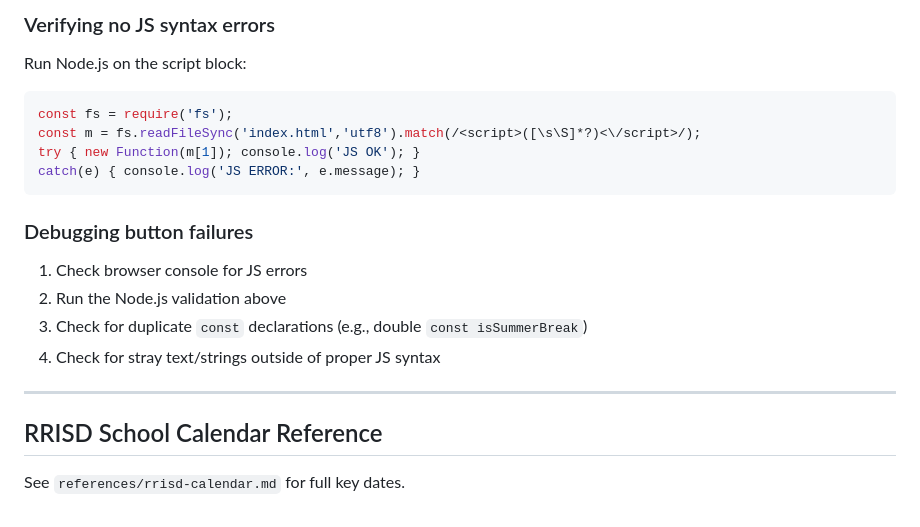
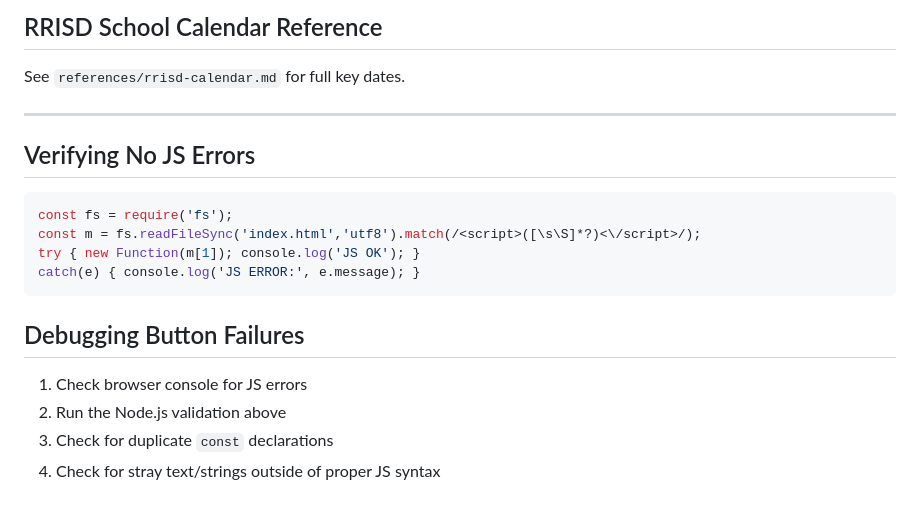
Before and after one commit to hanyunfan/co-parenting-portal, a Markdown page: skills/co-parenting-custody/SKILL.md, the part around one of its changes. Rendered like a GitHub page.

````diff
--- a/skills/co-parenting-custody/SKILL.md
+++ b/skills/co-parenting-custody/SKILL.md
@@ -88,6 +156,12 @@ if (year === YYYY && month === M && day >= D1 && day <= D2) return true;
 
-### Verifying no JS syntax errors
-Run Node.js on the script block:
+## RRISD School Calendar Reference
+
+See `references/rrisd-calendar.md` for full key dates.
+
+---
+
+## Verifying No JS Errors
+
 ```js
 const fs = require('fs');
 const m = fs.readFileSync('index.html','utf8').match(/<script>([\s\S]*?)<\/script>/);
@@ -95,14 +169,8 @@ try { new Function(m[1]); console.log('JS OK'); }
 catch(e) { console.log('JS ERROR:', e.message); }
 ```
 
-### Debugging button failures
+## Debugging Button Failures
 1. Check browser console for JS errors
 2. Run the Node.js validation above
-3. Check for duplicate `const` declarations (e.g., double `const isSummerBreak`)
+3. Check for duplicate `const` declarations
 4. Check for stray text/strings outside of proper JS syntax
-
----
-
-## RRISD School Calendar Reference
-
-See `references/rrisd-calendar.md` for full key dates.
````
Also changed, not shown: other parts of skills/co-parenting-custody/SKILL.md (+113 -45 lines).
